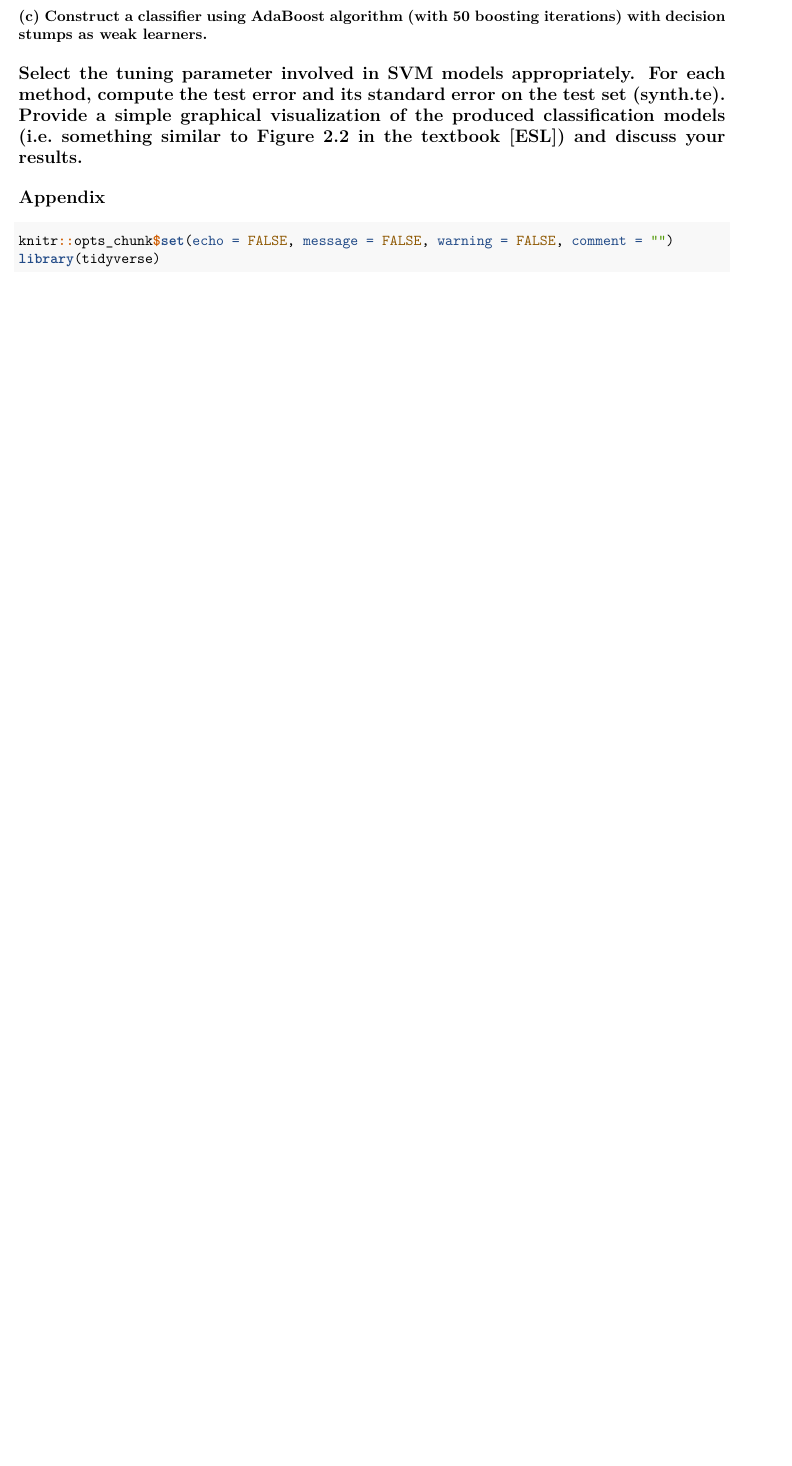
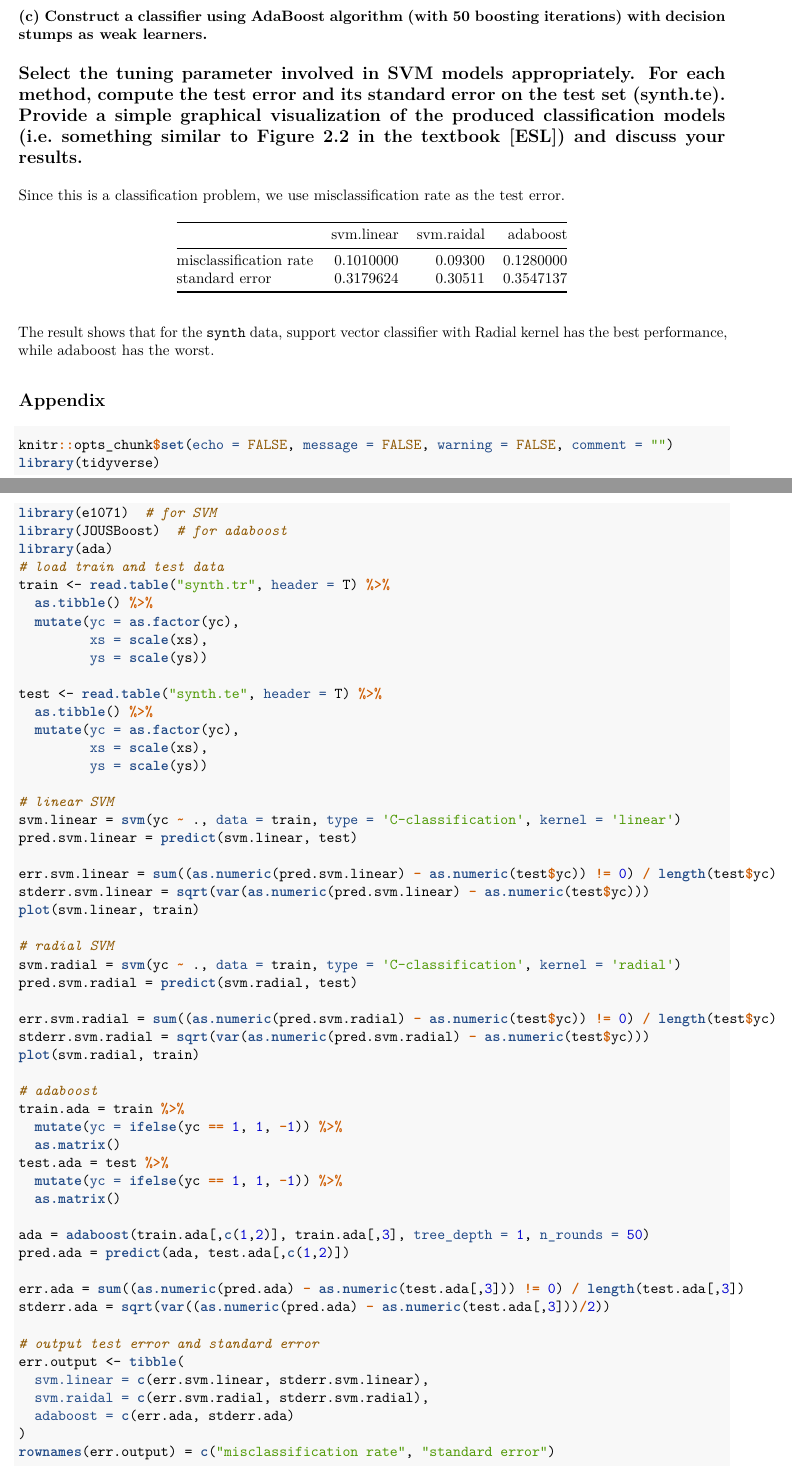
Before and after one commit to valuntiny/P9120_HW3, an R Markdown document (HW3_answer.Rmd): part of page 3 of 3 before the commit and two parts of pages 4 and 5 of 6 after it, the two joined at a grey line, cut so that both start at the same text, the shorter picture padded with empty space. The pictures show the output file HW3_answer.pdf that the author committed with the source.

Commit message:
finished

````diff
--- a/HW3_answer.Rmd
+++ b/HW3_answer.Rmd
@@ -2,14 +2,7 @@
 title: "P9120 HW3 answer"
 author: "Guojing Wu | UNI: gw2383"
 date: "10/27/2019"
-output:
-    pdf_document:
-    highlight: default
-    number_sections: true
-    citation_package:
-    keep_tex: false
-    fig_caption: true
-    latex_engine: pdflatex
+output: md_document
 fontsize: 10pt
 geometry: margin=1in
 bibliography:
@@ -123,10 +119,79 @@ So the minimizer is $f^*(x) = \frac{1}{2}log\frac{Pr(Y=1|  X=x)}{1-Pr(Y=1|  X=x)
 
 ## 2. Get the “Ripleydataset” (synth.tr) from the website http://www.stats.ox.ac.uk/pub/PRNN/. The dataset contains two predictors and a binary outcome.
 
+```{r}
+# load train and test data
+train <- read.table("synth.tr", header = T) %>%
+  as.tibble() %>%
+  mutate(yc = as.factor(yc),
+         xs = scale(xs),
+         ys = scale(ys))
+
+test <- read.table("synth.te", header = T) %>%
+  as.tibble() %>%
+  mutate(yc = as.factor(yc),
+         xs = scale(xs),
+         ys = scale(ys))
+
+```
+
 ### (a) Construct a linear support vector classifier.
+
+```{r}
+# linear SVM
+svm.linear = svm(yc ~ ., data = train, type = 'C-classification', kernel = 'linear')
+pred.svm.linear = predict(svm.linear, test)
+
+err.svm.linear = sum((as.numeric(pred.svm.linear) - as.numeric(test$yc)) != 0) / length(test$yc)
+stderr.svm.linear = sqrt(var(as.numeric(pred.svm.linear) - as.numeric(test$yc)))
+plot(svm.linear, train)
+
+```
+
 
 ### (b) Construct a support vector classifier with Radial kernel.
 
+```{r}
+# radial SVM
+svm.radial = svm(yc ~ ., data = train, type = 'C-classification', kernel = 'radial')
+pred.svm.radial = predict(svm.radial, test)
+
+err.svm.radial = sum((as.numeric(pred.svm.radial) - as.numeric(test$yc)) != 0) / length(test$yc)
+stderr.svm.radial = sqrt(var(as.numeric(pred.svm.radial) - as.numeric(test$yc)))
+plot(svm.radial, train)
+
+```
+
+
 ### (c) Construct a classifier using AdaBoost algorithm (with 50 boosting iterations) with decision stumps as weak learners.
 
+```{r}
+# adaboost
+train.ada = train %>%
+  mutate(yc = ifelse(yc == 1, 1, -1)) %>%
+  as.matrix()
+test.ada = test %>%
+  mutate(yc = ifelse(yc == 1, 1, -1)) %>%
+  as.matrix()
+
+ada = adaboost(train.ada[,c(1,2)], train.ada[,3], tree_depth = 1, n_rounds = 50)
+pred.ada = predict(ada, test.ada[,c(1,2)])
+
+err.ada = sum((as.numeric(pred.ada) - as.numeric(test.ada[,3])) != 0) / length(test.ada[,3])
+stderr.ada = sqrt(var((as.numeric(pred.ada) - as.numeric(test.ada[,3]))/2))
+
+```
+
+
 ## Select the tuning parameter involved in SVM models appropriately. For each method, compute the test error and its standard error on the test set (synth.te). Provide a simple graphical visualization of the produced classification models (i.e. something similar to Figure 2.2 in the textbook [ESL]) and discuss your results.
+
+Since this is a classification problem, we use misclassification rate as the test error.
+
+```{r}
+# output test error and standard error
+err.output <- tibble(
+  svm.linear = c(err.svm.linear, stderr.svm.linear),
+  svm.raidal = c(err.svm.radial, stderr.svm.radial),
+  adaboost = c(err.ada, stderr.ada)
+)
+rownames(err.output) = c("misclassification rate", "standard error")
````
Also changed, not shown: HW3_answer.md (added), HW3_answer.pdf, HW3_answer.Rmd (8 more changed lines), 4 other files.
